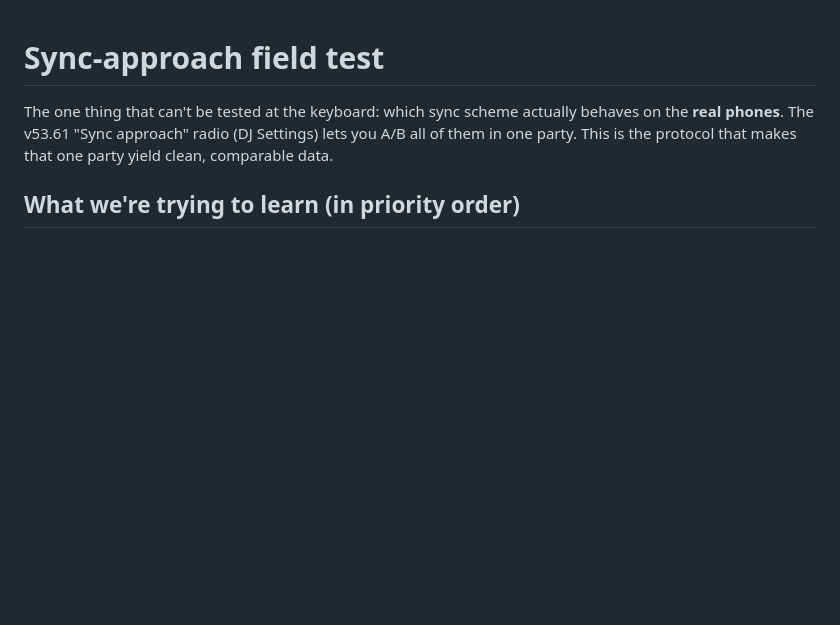
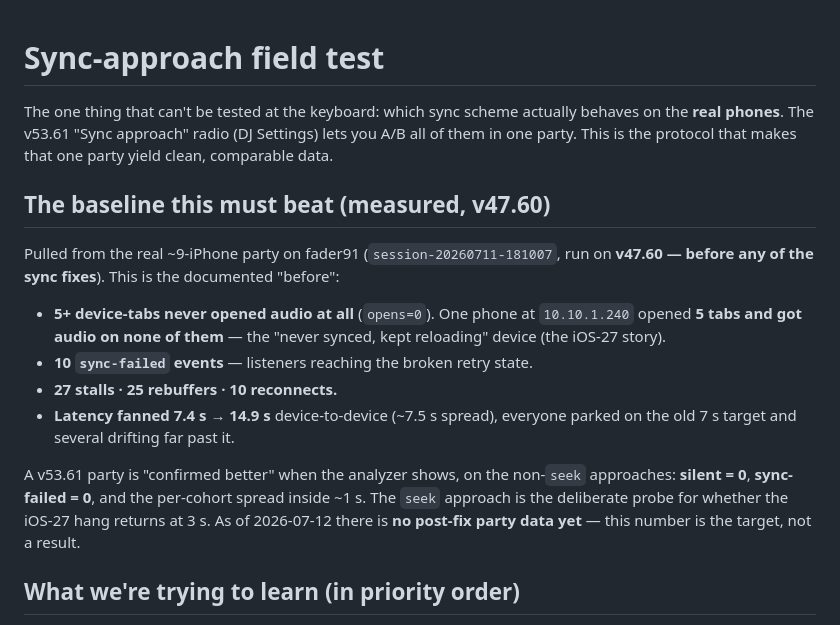
Before and after one commit to tetrisgm/partyparty, a Markdown page: docs/sync-field-test.md, the part around the change. GitHub-like rendering; blank space fills up the shorter version.

Commit message:
sync field test: record the measured v47.60 baseline as the target to beat
Pulled the real ~9-iPhone party (fader91 session-20260711-181007, v47.60 pre-fix)
and quantified the "before": 5+ device-tabs never opened audio (one phone opened
5 tabs, silent on all — the iOS-27 story), 10 sync-failed, 27 stalls/25 rebuffers,
latency fanned 7.4-14.9s. Documents the disaster the fixes target and the concrete
bar a v53.61 party must clear (silent=0, sync-failed=0, spread ~1s). No post-fix
party data exists yet.

Co-Authored-By: Claude Fable 5 <noreply@anthropic.com>

```diff
--- a/docs/sync-field-test.md
+++ b/docs/sync-field-test.md
@@ -4,6 +4,25 @@ The one thing that can't be tested at the keyboard: which sync scheme actually
 behaves on the **real phones**. The v53.61 "Sync approach" radio (DJ Settings)
 lets you A/B all of them in one party. This is the protocol that makes that one
 party yield clean, comparable data.
+
+## The baseline this must beat (measured, v47.60)
+
+Pulled from the real ~9-iPhone party on fader91 (`session-20260711-181007`, run on
+**v47.60 — before any of the sync fixes**). This is the documented "before":
+
+- **5+ device-tabs never opened audio at all** (`opens=0`). One phone at
+  `10.10.1.240` opened **5 tabs and got audio on none of them** — the "never
+  synced, kept reloading" device (the iOS-27 story).
+- **10 `sync-failed` events** — listeners reaching the broken retry state.
+- **27 stalls · 25 rebuffers · 10 reconnects.**
+- **Latency fanned 7.4 s → 14.9 s** device-to-device (~7.5 s spread), everyone
+  parked on the old 7 s target and several drifting far past it.
+
+A v53.61 party is "confirmed better" when the analyzer shows, on the non-`seek`
+approaches: **silent = 0**, **sync-failed = 0**, and the per-cohort spread inside
+~1 s. The `seek` approach is the deliberate probe for whether the iOS-27 hang
+returns at 3 s. As of 2026-07-12 there is **no post-fix party data yet** — this
+number is the target, not a result.
 
 ## What we're trying to learn (in priority order)
 
```
